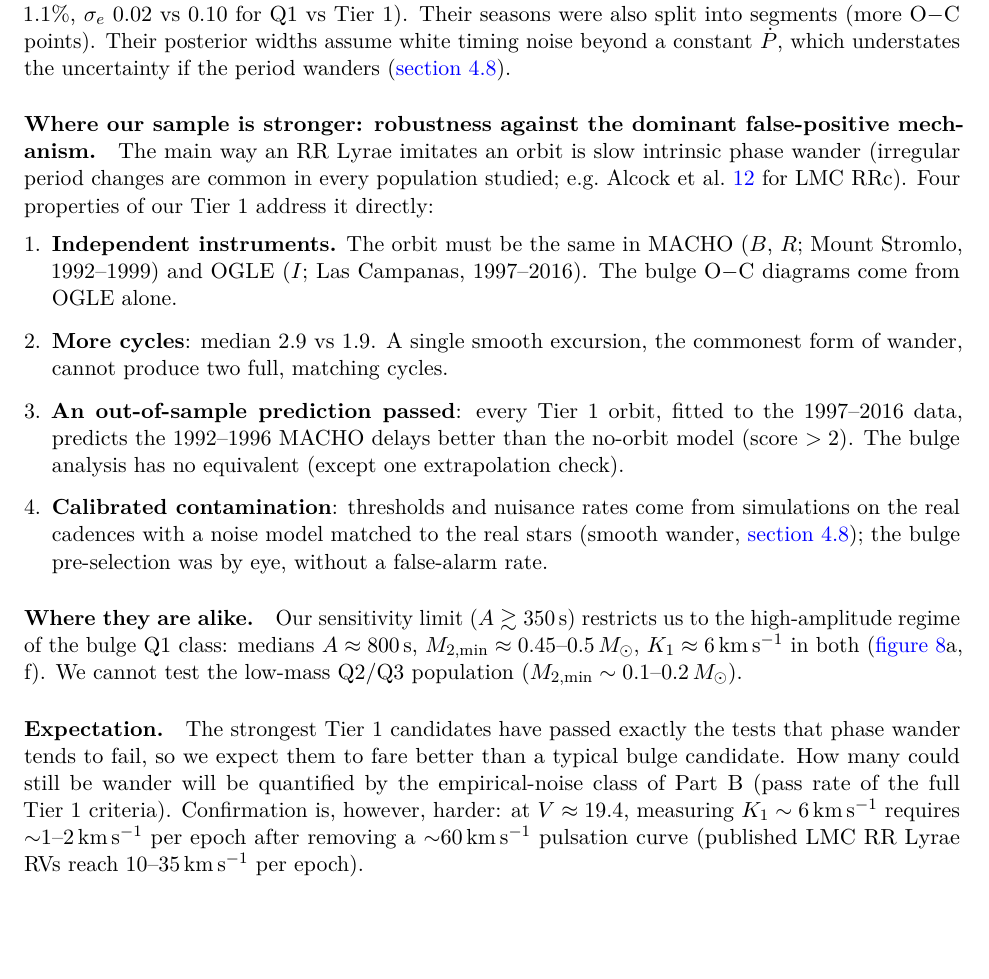
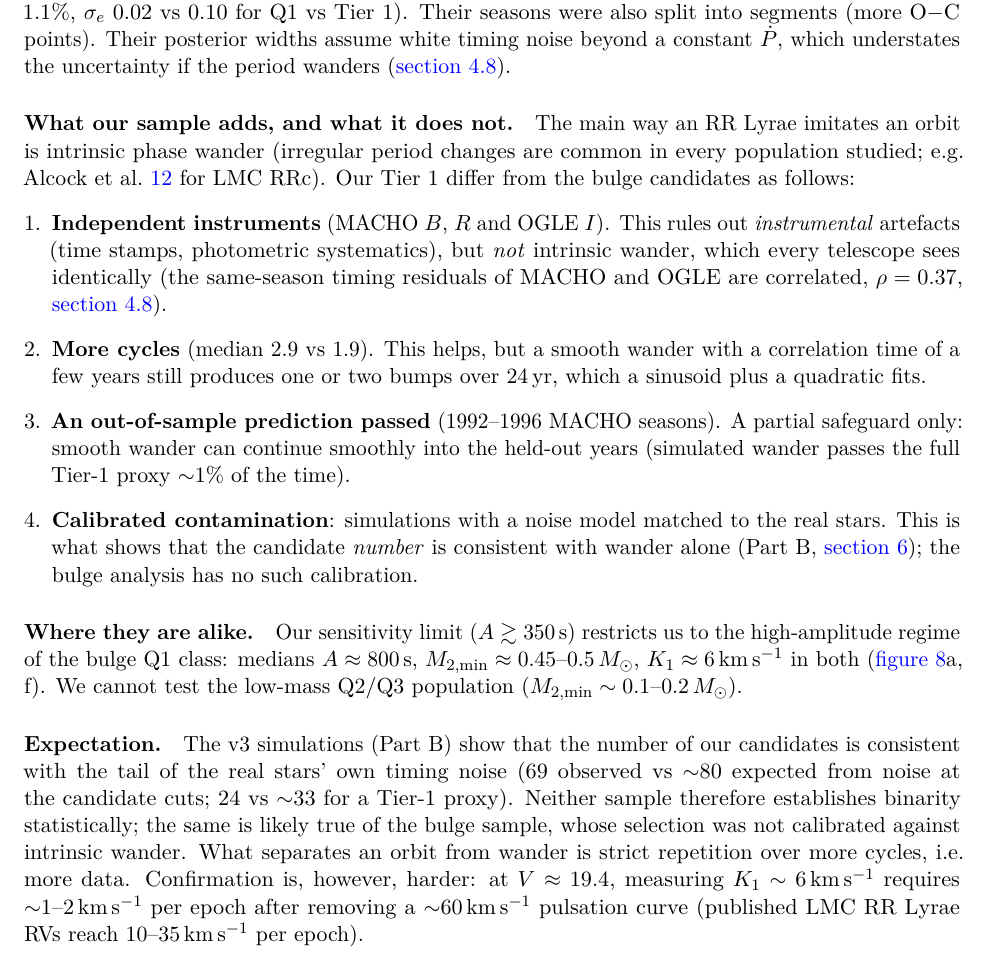
Before and after one commit to vasilybelokurov/rrl_lmc_binary, a LaTeX paper (docs/writeup/rrl_lmc_binary_oc.tex): part of page 17 of 18, cut so that both start at the same text, the shorter picture padded with empty space. Compiled offline with pdfLaTeX.

Commit message:
Write-up: correct the overstated 'independent instruments vs wander' argument; Part B consistency with noise
Co-Authored-By: Claude Opus 5.5 (1M context) <noreply@anthropic.com>

```diff
--- a/docs/writeup/rrl_lmc_binary_oc.tex
+++ b/docs/writeup/rrl_lmc_binary_oc.tex
@@ -474,26 +474,28 @@ orbital parameters are 2--4 times more precise ($\sigma_A/A$ 1.7\% vs 6.7\%, $\s
 for Q1 vs Tier 1). Their seasons were also split into segments (more O$-$C points). Their posterior widths assume white timing
 noise beyond a constant $\dot P$, which understates the uncertainty if the period wanders (\cref{sec:nuis}).
 
-\paragraph{Where our sample is stronger: robustness against the dominant false-positive mechanism.}
-The main way an RR~Lyrae imitates an orbit is slow intrinsic phase wander (irregular period changes are common in every
-population studied; e.g.\ \citealt{Alcock2000} for LMC RRc). Four properties of our Tier~1 address it directly:
+\paragraph{What our sample adds, and what it does not.}
+The main way an RR~Lyrae imitates an orbit is intrinsic phase wander (irregular period changes are common in every population
+studied; e.g.\ \citealt{Alcock2000} for LMC RRc). Our Tier~1 differ from the bulge candidates as follows:
 \begin{enumerate}[leftmargin=*]
-\item \textbf{Independent instruments.} The orbit must be the same in MACHO ($B$, $R$; Mount Stromlo, 1992--1999) and OGLE
-($I$; Las Campanas, 1997--2016). The bulge O$-$C diagrams come from OGLE alone.
-\item \textbf{More cycles}: median 2.9 vs 1.9. A single smooth excursion, the commonest form of wander, cannot produce two
-full, matching cycles.
-\item \textbf{An out-of-sample prediction passed}: every Tier~1 orbit, fitted to the 1997--2016 data, predicts the 1992--1996
-MACHO delays better than the no-orbit model (score $>2$). The bulge analysis has no equivalent (except one extrapolation check).
-\item \textbf{Calibrated contamination}: thresholds and nuisance rates come from simulations on the real cadences with a noise
-model matched to the real stars (smooth wander, \cref{sec:nuis}); the bulge pre-selection was by eye, without a false-alarm rate.
+\item \textbf{Independent instruments} (MACHO $B$, $R$ and OGLE $I$). This rules out \emph{instrumental} artefacts (time stamps,
+photometric systematics), but \emph{not} intrinsic wander, which every telescope sees identically (the same-season timing residuals
+of MACHO and OGLE are correlated, $\rho=0.37$, \cref{sec:nuis}).
+\item \textbf{More cycles} (median 2.9 vs 1.9). This helps, but a smooth wander with a correlation time of a few years still
+produces one or two bumps over 24\,yr, which a sinusoid plus a quadratic fits.
+\item \textbf{An out-of-sample prediction passed} (1992--1996 MACHO seasons). A partial safeguard only: smooth wander can continue
+smoothly into the held-out years (simulated wander passes the full Tier-1 proxy $\sim$1\% of the time).
+\item \textbf{Calibrated contamination}: simulations with a noise model matched to the real stars. This is what shows that the
+candidate \emph{number} is consistent with wander alone (Part B, \cref{sec:status}); the bulge analysis has no such calibration.
 \end{enumerate}
 \paragraph{Where they are alike.} Our sensitivity limit ($A\gtrsim350$\,s) restricts us to the high-amplitude regime of the
 bulge Q1 class: medians $A\approx800$\,s, $M_{2,\min}\approx0.45$--$0.5\,\Msun$, $K_1\approx6\,\kms$ in both
 (\cref{fig:hajdu}a, f). We cannot test the low-mass Q2/Q3 population ($M_{2,\min}\sim0.1$--$0.2\,\Msun$).
 
-\paragraph{Expectation.} The strongest Tier~1 candidates have passed exactly the tests that phase wander tends to fail, so we
-expect them to fare better than a typical bulge candidate. How many could still be wander will be quantified by the
-empirical-noise class of Part B (pass rate of the full Tier~1 criteria). Confirmation is, however, harder: at $V\approx19.4$,
+\paragraph{Expectation.} The v3 simulations (Part B) show that the number of our candidates is consistent with the tail of the
+real stars' own timing noise (69 observed vs $\sim$80 expected from noise at the candidate cuts; 24 vs $\sim$33 for a Tier-1 proxy).
+Neither sample therefore establishes binarity statistically; the same is likely true of the bulge sample, whose selection was not
+calibrated against intrinsic wander. What separates an orbit from wander is strict repetition over more cycles, i.e.\ more data. Confirmation is, however, harder: at $V\approx19.4$,
 measuring $K_1\sim6\,\kms$ requires $\sim$1--2\,\kms\ per epoch after removing a $\sim$60\,\kms\ pulsation curve
 (published LMC RR~Lyrae RVs reach 10--35\,\kms\ per epoch).
 
```
Also changed, not shown: docs/writeup/rrl_lmc_binary_oc.pdf.
